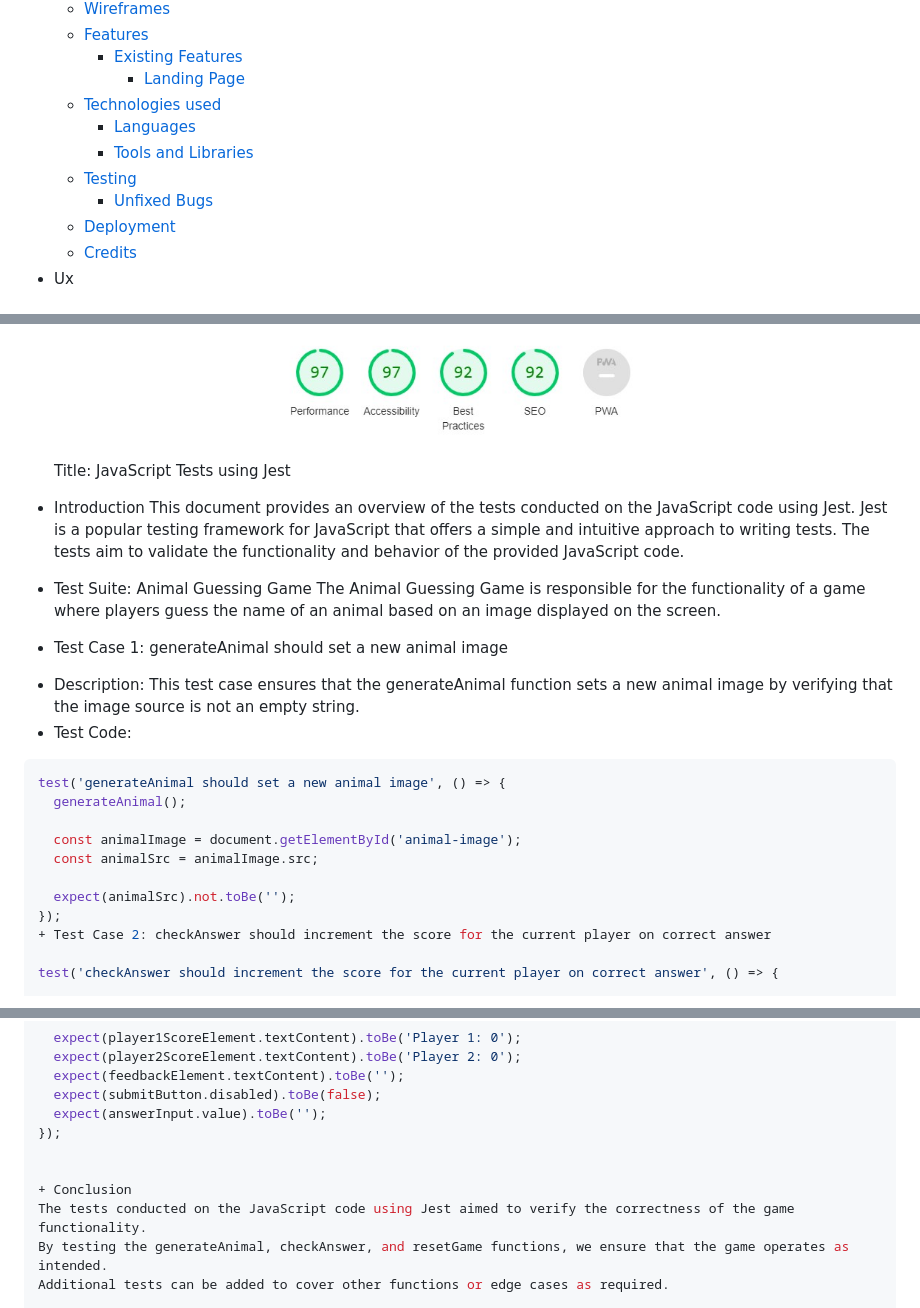
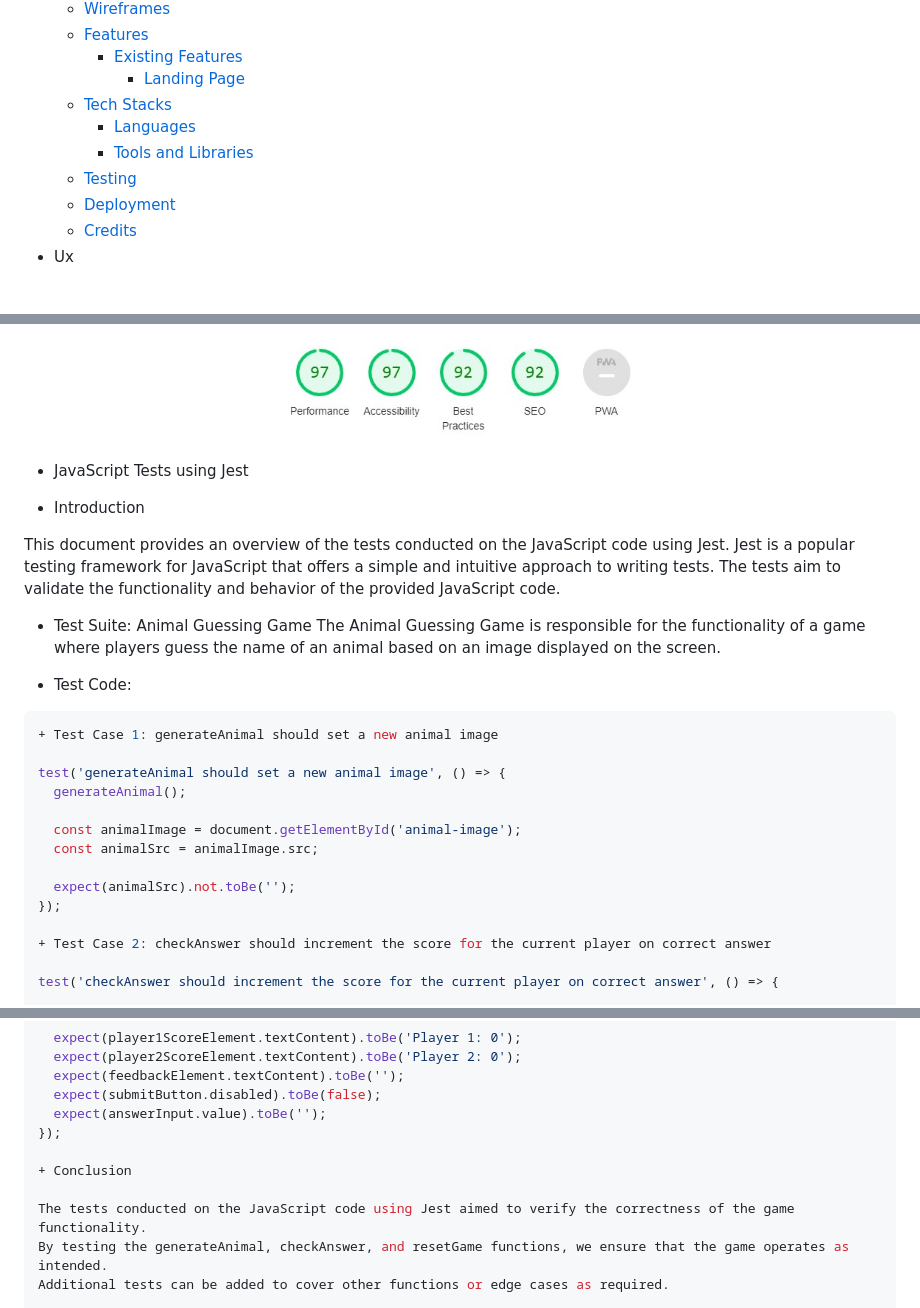
Before and after one commit to EmanuelCaires/TheJungle, a Markdown page: README.md, 3 parts joined by grey strips. GitHub-like rendering.

Commit message:
arrange spacing and links on readme

````diff
--- a/README.md
+++ b/README.md
@@ -20,11 +20,10 @@ The WordGame is a simple JavaScript game where players take turns guessing the n
     * [Features](#features)
         * [Existing Features](#existing-features)
             * [Landing Page](#landing-page)
-    * [Technologies used](#technologies-used)
+    * [Tech Stacks](#technologies-used)
         * [Languages](#languages)
         * [Tools and Libraries](#tools-and-libraries)
     * [Testing](#testing)
-        * [Unfixed Bugs](#unfixed-bugs)
     * [Deployment](#deployment)
     * [Credits](#credits)
 * Ux
@@ -211,20 +210,20 @@ the images look clean and sharp on all device sizes with very little,
 
     ![](wireframes/lighthousemobile.jpg)
 
-    Title: JavaScript Tests using Jest
-
-
++ JavaScript Tests using Jest
 
 + Introduction
+
 This document provides an overview of the tests conducted on the JavaScript code using Jest. Jest is a popular testing framework for JavaScript that offers a simple and intuitive approach to writing tests. The tests aim to validate the functionality and behavior of the provided JavaScript code.
 
 + Test Suite: Animal Guessing Game
 The Animal Guessing Game is responsible for the functionality of a game where players guess the name of an animal based on an image displayed on the screen.
 
+- Test Code:
+
+```javascript
 + Test Case 1: generateAnimal should set a new animal image
-- Description: This test case ensures that the generateAnimal function sets a new animal image by verifying that the image source is not an empty string.
-- Test Code:
-```javascript
+
 test('generateAnimal should set a new animal image', () => {
   generateAnimal();
 
@@ -233,6 +232,7 @@ test('generateAnimal should set a new animal image', () => {
 
   expect(animalSrc).not.toBe('');
 });
+
 + Test Case 2: checkAnswer should increment the score for the current player on correct answer
 
 test('checkAnswer should increment the score for the current player on correct answer', () => {
@@ -279,8 +279,8 @@ const player1ScoreElement = document.getElementById('player1-score');
   expect(answerInput.value).toBe('');
 });
 
++ Conclusion
 
-+ Conclusion
 The tests conducted on the JavaScript code using Jest aimed to verify the correctness of the game functionality.
 By testing the generateAnimal, checkAnswer, and resetGame functions, we ensure that the game operates as intended.
 Additional tests can be added to cover other functions or edge cases as required.
````
Also changed, not shown: other parts of README.md (+12 -0 lines).
